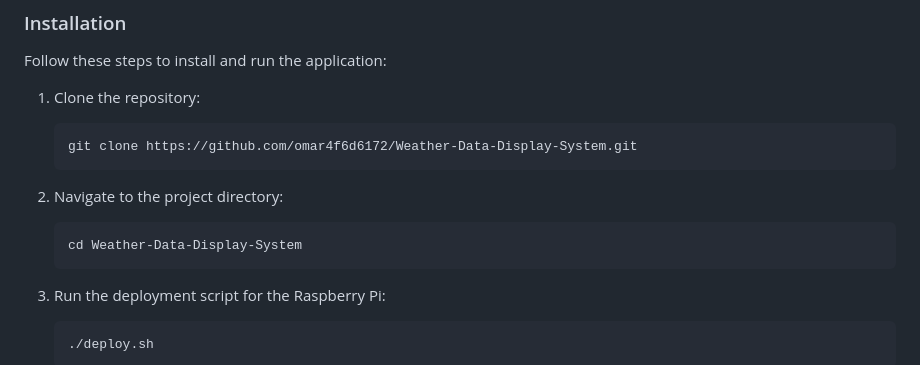
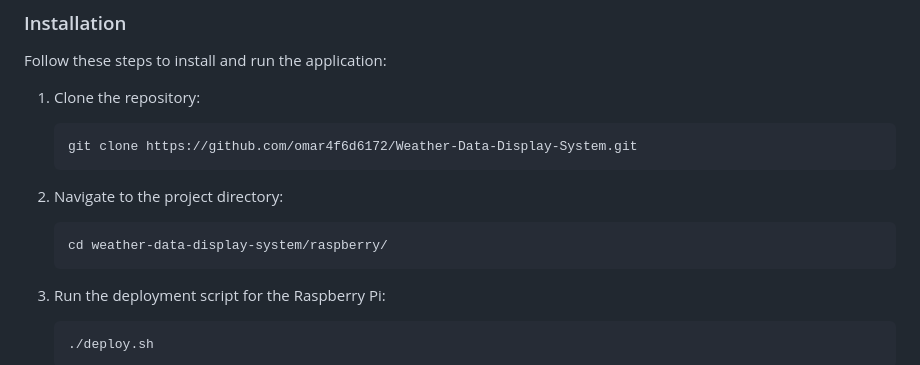
Before and after one commit to omar4f6d6172/Weather-Data-Display-System, a Markdown page: readme.md, the part around the change. Drawn GitHub-style.

Commit message:
Update readme.md with corrected project directory in installation instructions

````diff
--- a/readme.md
+++ b/readme.md
@@ -96,7 +96,7 @@ Follow these steps to install and run the application:
 
 2. Navigate to the project directory:
     ```sh
-    cd Weather-Data-Display-System
+    cd weather-data-display-system/raspberry/
     ```
 
 3. Run the deployment script for the Raspberry Pi:
````
